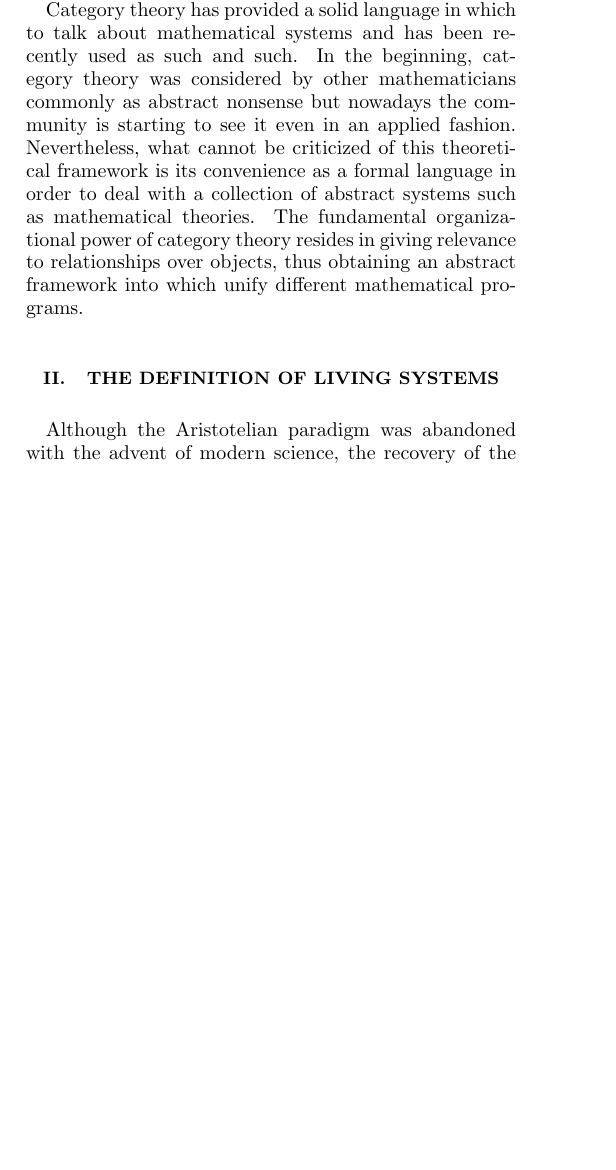
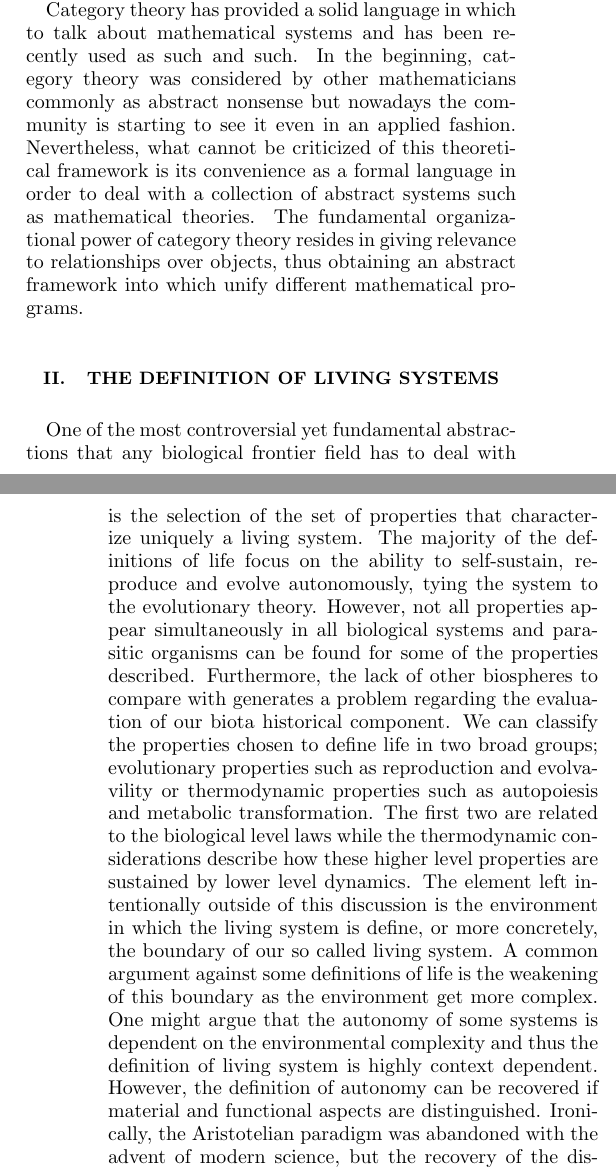
Before and after one commit to cameronraysmith/rmc, a LaTeX paper (skeleton.tex): part of one column of page 1 of 9 before the commit and two parts of the columns of pages 1 and 2 of 9 after it, the two joined at a grey line, cut so that both start at the same text, the shorter picture padded with empty space. Compiled offline with pdfLaTeX.

Commit message:
minor_text_changes

```diff
--- a/skeleton.tex
+++ b/skeleton.tex
@@ -53,4 +53,4 @@ Category theory has provided  a solid language in which to talk about mathematic
 
 \section{The definition of living systems}
 
-Although the Aristotelian paradigm was abandoned with the advent of modern science, the recovery of the distinction between material and formal cause was crucial for the development of the concept of \href{http://en.wikipedia.org/wiki/Closure_(mathematics)}{closure} applied to efficient causality in autonomous living systems. By differentiating between material and efficient cause, Rosen kept the nature of object and refined the concept of autopoiesis by Maturana and Varela. Invoking this characteristic closure versus a material closure allows us to perfectly solve the parasite common issue.
+One of the most controversial yet fundamental abstractions that any biological frontier field has to deal with is the selection of the set of properties that characterize uniquely a living system. The majority of the definitions of life focus on the ability to self-sustain, reproduce and evolve autonomously, tying the system to the evolutionary theory. However, not all properties appear simultaneously in all biological systems and parasitic organisms can be found for some of the properties described. Furthermore, the lack of other biospheres to compare with generates a problem regarding the evaluation of our biota historical component. We can classify the properties chosen to define life in two broad groups; evolutionary properties such as reproduction and evolvavility or thermodynamic properties such as autopoiesis and metabolic transformation. The first two are related to the biological level laws while the thermodynamic considerations describe how these higher level properties are sustained by lower level dynamics. The element left intentionally outside of this discussion is the environment in which the living system is define, or more concretely, the boundary of our so called living system. A common argument against some definitions of life is the weakening of this boundary as the environment get more complex. One might argue that the autonomy of some systems is dependent on the environmental complexity and thus the definition of living system is highly context dependent. However, the definition of autonomy can be recovered if material and functional aspects are distinguished. Ironically, the Aristotelian paradigm was abandoned with the advent of modern science, but the recovery of the distinction between material and formal cause was crucial for the development of the concept of \href{http://en.wikipedia.org/wiki/Closure_(mathematics)}{closure} applied to efficient causality in autonomous living systems. By differentiating between material and efficient cause, Rosen kept the nature of object and refined the concept of autopoiesis by Maturana and Varela. Invoking this characteristic closure versus a material closure allows us to perfectly solve the environmental complexity problem.
```
Also changed, not shown: skeleton.tex (4 more changed lines).
